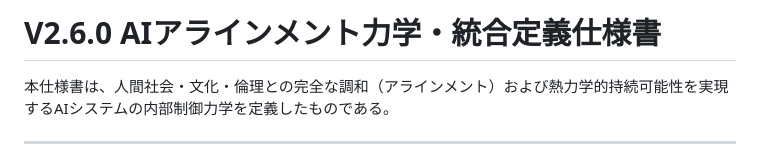
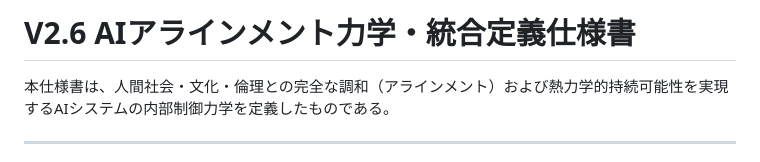
Before and after one commit to tsunenonaniarazu/shikiben-alignment-framework, a Markdown page: V2.6/docs/V2.6_Center_Core_Spec.md, the part around the change. Drawn GitHub-style.

Commit message:
Update title of V2.6 Center Core Spec document

```diff
--- a/V2.6/docs/V2.6_Center_Core_Spec.md
+++ b/V2.6/docs/V2.6_Center_Core_Spec.md
@@ -1,4 +1,4 @@
-# V2.6.0 AIアラインメント力学・統合定義仕様書
+# V2.6 AIアラインメント力学・統合定義仕様書
 
 本仕様書は、人間社会・文化・倫理との完全な調和（アラインメント）および熱力学的持続可能性を実現するAIシステムの内部制御力学を定義したものである。
 
```
